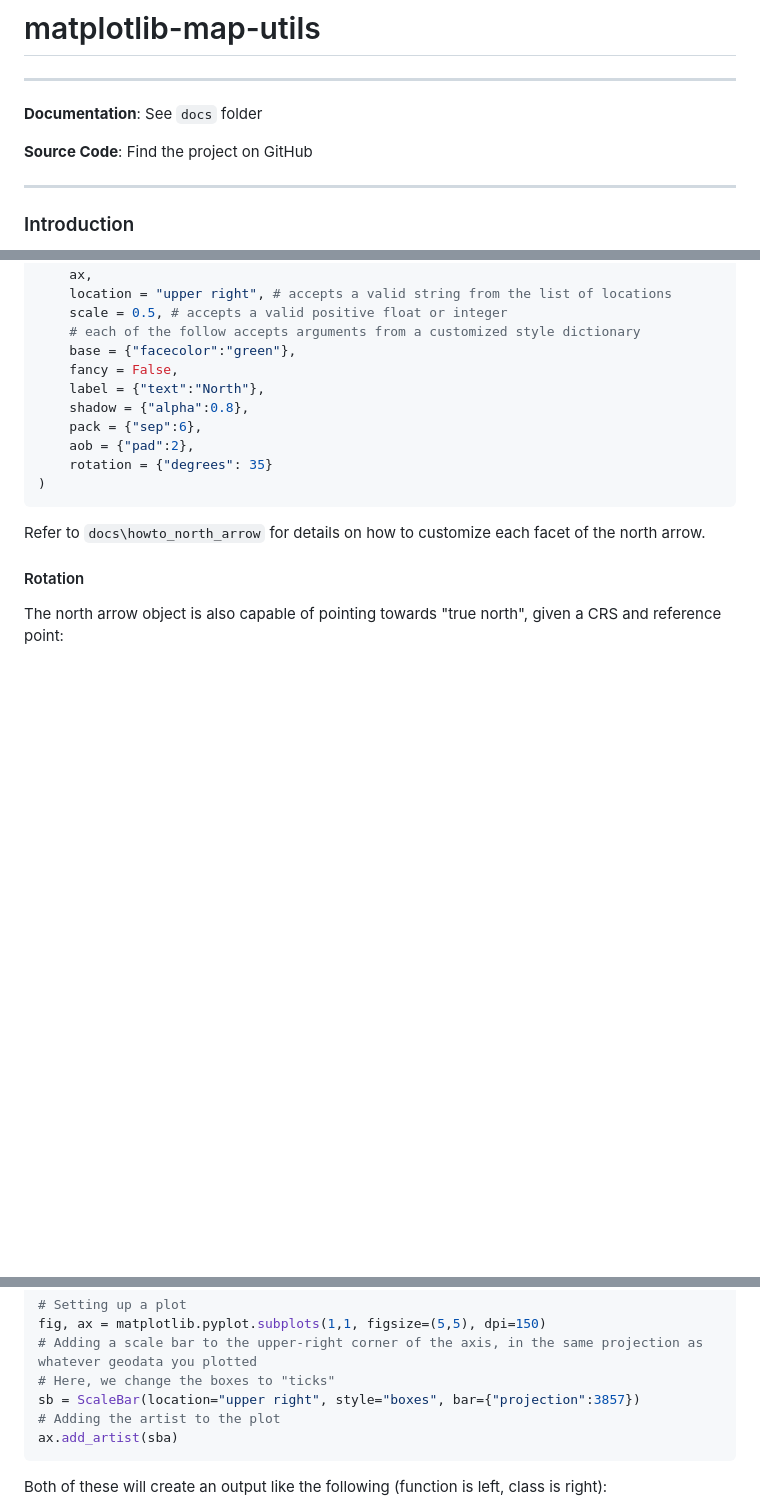
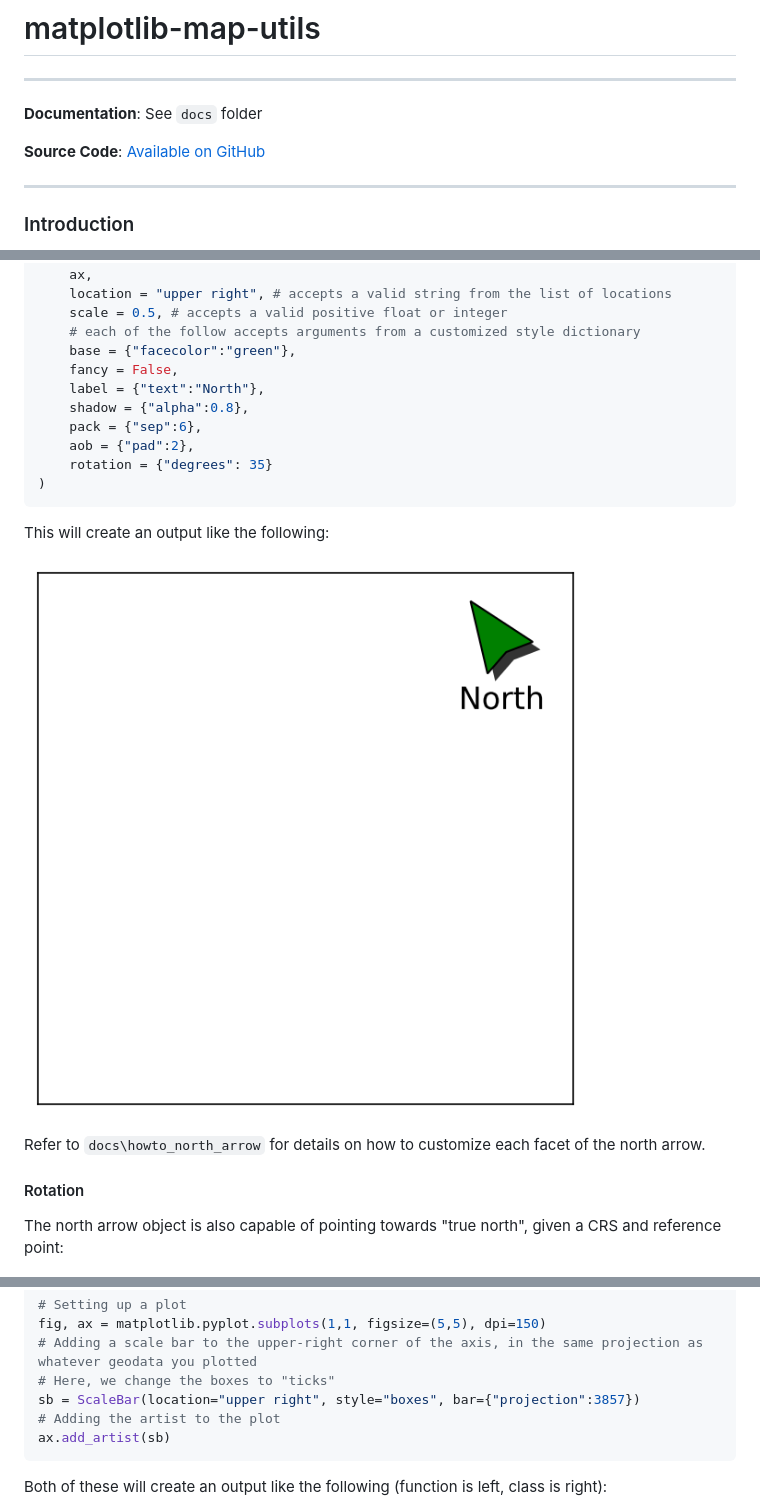
Before and after one commit to moss-xyz/matplotlib-map-utils, a Markdown page: README.md, 3 parts joined by grey strips. GitHub-like rendering; pictures changed too: matplotlib_map_utils/docs/assets/readme_northarrow_customization.png (added); folded sections open; blank space fills up the shorter version.

Commit message:
Finalizing README

````diff
--- a/README.md
+++ b/README.md
@@ -4,7 +4,7 @@
 
 **Documentation**: See `docs` folder
 
-**Source Code**: Find the project on GitHub
+**Source Code**: [Available on GitHub](https://github.com/moss-xyz/matplotlib-map-utils)
 
 ---
 
@@ -130,6 +130,10 @@ north_arrow(
 )
 ```
 
+This will create an output like the following:
+
+![Customized north arrow](matplotlib_map_utils/docs/assets/readme_northarrow_customization.png)
+
 Refer to `docs\howto_north_arrow` for details on how to customize each facet of the north arrow.
 
 #### Rotation
@@ -175,7 +179,7 @@ fig, ax = matplotlib.pyplot.subplots(1,1, figsize=(5,5), dpi=150)
 # Here, we change the boxes to "ticks"
 sb = ScaleBar(location="upper right", style="boxes", bar={"projection":3857})
 # Adding the artist to the plot
-ax.add_artist(sba)
+ax.add_artist(sb)
 ```
 
 Both of these will create an output like the following (function is left, class is right):
````
Also changed, not shown: other parts of README.md (+2 -0 lines), 1 other file.
